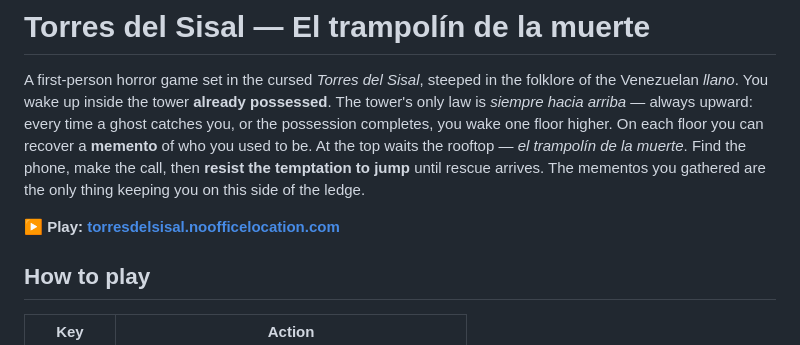
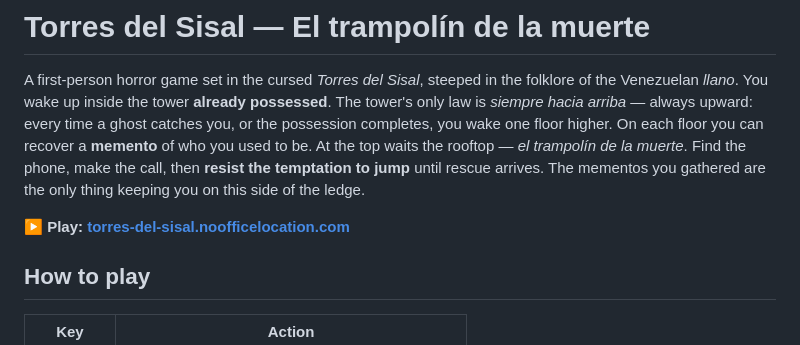
Before and after one commit to corderogerardo/torres-del-sisal-game, a Markdown page: README.md, the part around the change. Drawn GitHub-style.

Commit message:
docs: update game link to torres-del-sisal.noofficelocation.com

```diff
--- a/README.md
+++ b/README.md
@@ -2,7 +2,7 @@
 
 A first-person horror game set in the cursed *Torres del Sisal*, steeped in the folklore of the Venezuelan *llano*. You wake up inside the tower **already possessed**. The tower's only law is *siempre hacia arriba* — always upward: every time a ghost catches you, or the possession completes, you wake one floor higher. On each floor you can recover a **memento** of who you used to be. At the top waits the rooftop — *el trampolín de la muerte*. Find the phone, make the call, then **resist the temptation to jump** until rescue arrives. The mementos you gathered are the only thing keeping you on this side of the ledge.
 
-**▶ Play: [torresdelsisal.noofficelocation.com](https://torresdelsisal.noofficelocation.com)**
+**▶ Play: [torres-del-sisal.noofficelocation.com](https://torres-del-sisal.noofficelocation.com)**
 
 ## How to play
 
```
